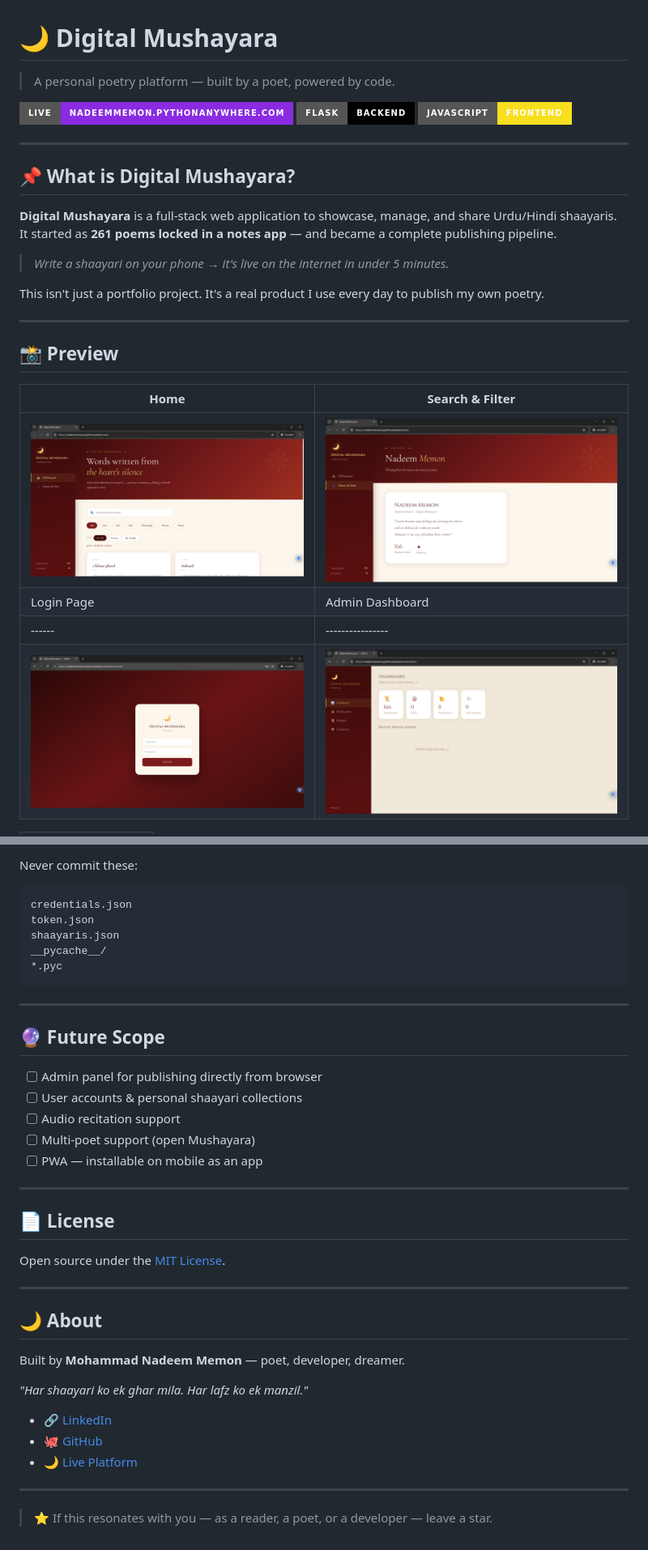
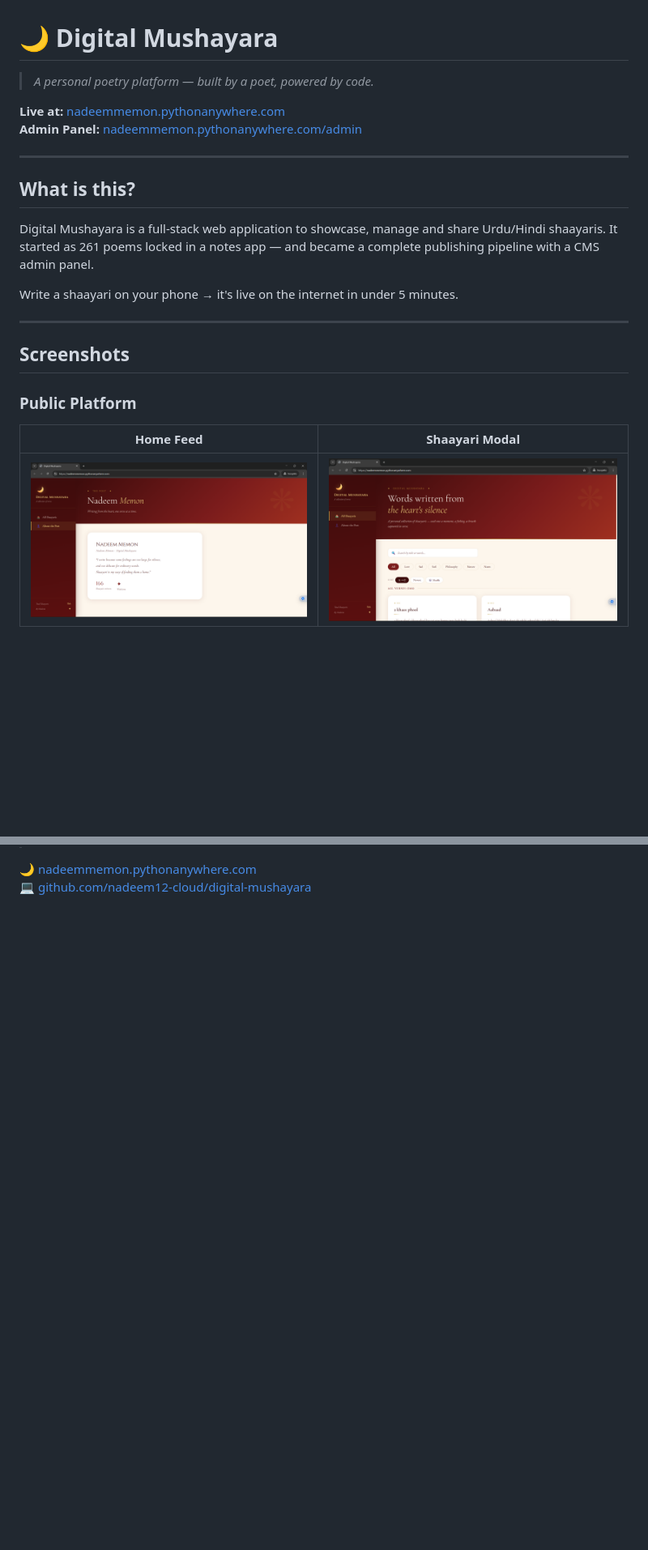
Before and after one commit to nadeem12-cloud/digital-mushayara, a Markdown page: README.md, 2 parts joined by grey strips. Shown at 81% size. GitHub-like rendering; badges without logos; blank space fills up the shorter version.

````diff
--- a/README.md
+++ b/README.md
@@ -1,29 +1,24 @@
 # 🌙 Digital Mushayara
 
-> A personal poetry platform — built by a poet, powered by code.
+> *A personal poetry platform — built by a poet, powered by code.*
 
-[![Live](https://img.shields.io/badge/Live-nadeemmemon.pythonanywhere.com-blueviolet?style=for-the-badge&logo=python)](https://nadeemmemon.pythonanywhere.com)
-[![Flask](https://img.shields.io/badge/Flask-Backend-black?style=for-the-badge&logo=flask)](https://flask.palletsprojects.com)
-[![JavaScript](https://img.shields.io/badge/JavaScript-Frontend-F7DF1E?style=for-the-badge&logo=javascript&logoColor=black)](https://developer.mozilla.org/en-US/docs/Web/JavaScript)
+**Live at:** [nadeemmemon.pythonanywhere.com](https://nadeemmemon.pythonanywhere.com)
+**Admin Panel:** [nadeemmemon.pythonanywhere.com/admin](https://nadeemmemon.pythonanywhere.com/admin)
 
 ---
 
-## 📌 What is Digital Mushayara?
+## What is this?
 
-**Digital Mushayara** is a full-stack web application to showcase, manage, and share Urdu/Hindi shaayaris. It started as **261 poems locked in a notes app** — and became a complete publishing pipeline.
+Digital Mushayara is a full-stack web application to showcase, manage and share Urdu/Hindi shaayaris. It started as 261 poems locked in a notes app — and became a complete publishing pipeline with a CMS admin panel.
 
-> *Write a shaayari on your phone → it's live on the internet in under 5 minutes.*
-
-This isn't just a portfolio project. It's a real product I use every day to publish my own poetry.
+Write a shaayari on your phone → it's live on the internet in under 5 minutes.
 
 ---
 
-## 📸 Preview
+## Screenshots
 
-| Home | Search & Filter |
-|------|----------------|
-| ![Home](assets/ss2.png) | ![Search](assets/ss1.png) |
-| Login Page | Admin Dashboard |
-|------|----------------|
-| ![Login](assets/ss4.png) | ![DashBoard](assets/ss5.png) |
+### Public Platform
+| Home Feed | Shaayari Modal |
+|---|---|
+| ![Home](assets/ss1.png) | ![Modal](assets/ss2.png) |
 
@@ -149,40 +154,2 @@ http://localhost:5000
-Never commit these:
-```
-credentials.json
-token.json
-shaayaris.json
-__pycache__/
-*.pyc
-```
-
----
-
-## 🔮 Future Scope
-
-- [ ] Admin panel for publishing directly from browser
-- [ ] User accounts & personal shaayari collections
-- [ ] Audio recitation support
-- [ ] Multi-poet support (open Mushayara)
-- [ ] PWA — installable on mobile as an app
-
----
-
-## 📄 License
-
-Open source under the [MIT License](LICENSE).
-
----
-
-## 🌙 About
-
-Built by **Mohammad Nadeem Memon** — poet, developer, dreamer.
-
-*"Har shaayari ko ek ghar mila. Har lafz ko ek manzil."*
-
-- 🔗 [LinkedIn](https://www.linkedin.com/in/nadeem-memon-22b557229)
-- 🐙 [GitHub](https://github.com/nadeem12-cloud)
-- 🌙 [Live Platform](https://nadeemmemon.pythonanywhere.com)
-
----
-
-> ⭐ If this resonates with you — as a reader, a poet, or a developer — leave a star.
+🌙 [nadeemmemon.pythonanywhere.com](https://nadeemmemon.pythonanywhere.com)
+💻 [github.com/nadeem12-cloud/digital-mushayara](https://github.com/nadeem12-cloud/digital-mushayara)
````
Also changed, not shown: other parts of README.md (+101 -91 lines).
